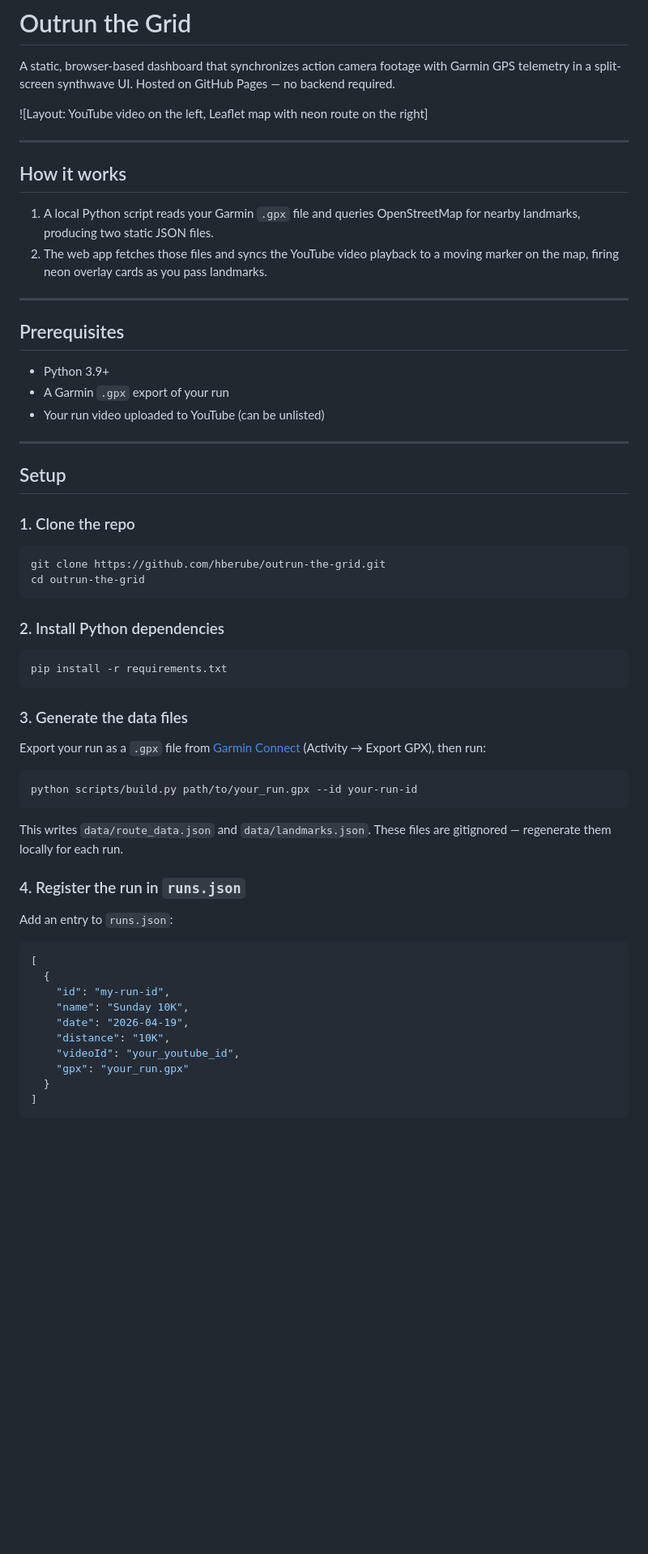
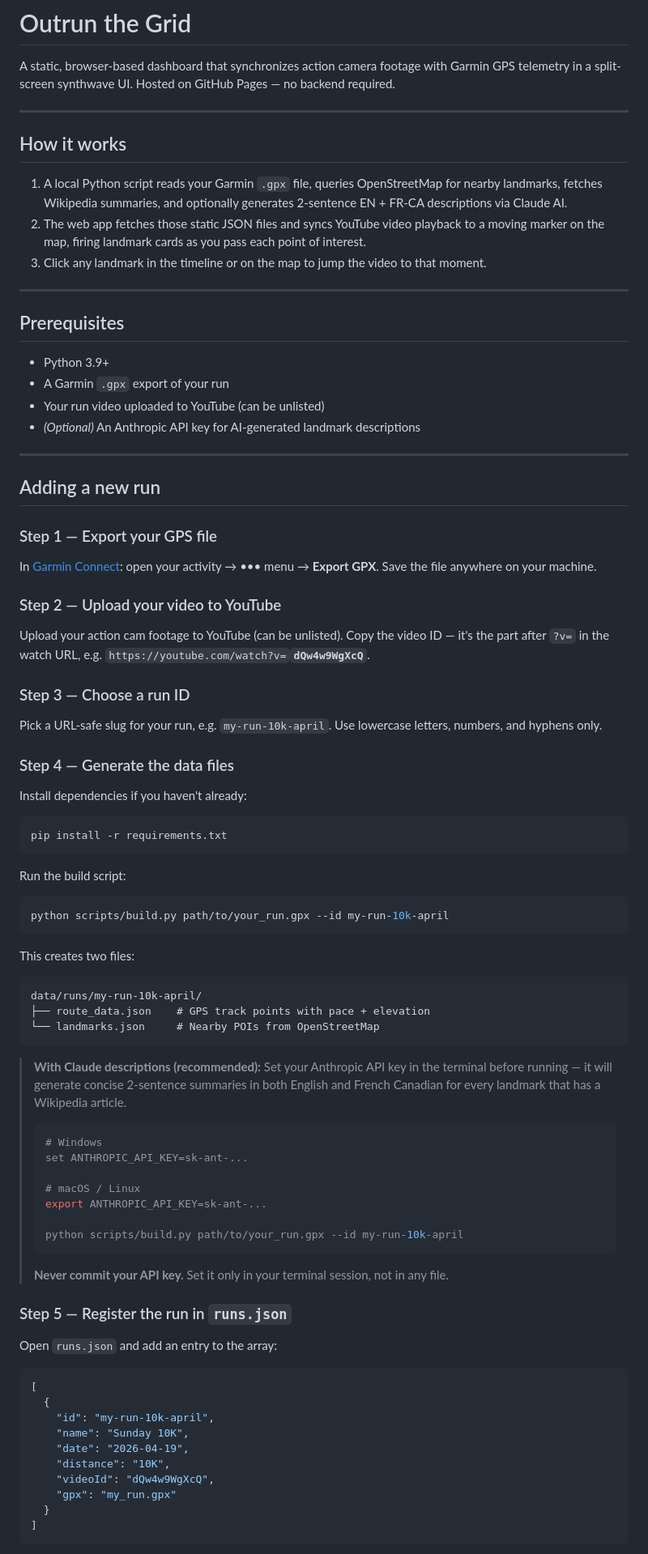
Before and after one commit to hberube/outrun-the-grid, a Markdown page: README.md, the part around one of its changes. Shown at 81% size. Drawn GitHub-style; blank space fills up the shorter version.

````diff
--- a/README.md
+++ b/README.md
@@ -1,15 +1,14 @@
 # Outrun the Grid
 
 A static, browser-based dashboard that synchronizes action camera footage with Garmin GPS telemetry in a split-screen synthwave UI. Hosted on GitHub Pages — no backend required.
-
-![Layout: YouTube video on the left, Leaflet map with neon route on the right]
 
 ---
 
 ## How it works
 
-1. A local Python script reads your Garmin `.gpx` file and queries OpenStreetMap for nearby landmarks, producing two static JSON files.
-2. The web app fetches those files and syncs the YouTube video playback to a moving marker on the map, firing neon overlay cards as you pass landmarks.
+1. A local Python script reads your Garmin `.gpx` file, queries OpenStreetMap for nearby landmarks, fetches Wikipedia summaries, and optionally generates 2-sentence EN + FR-CA descriptions via Claude AI.
+2. The web app fetches those static JSON files and syncs YouTube video playback to a moving marker on the map, firing landmark cards as you pass each point of interest.
+3. Click any landmark in the timeline or on the map to jump the video to that moment.
 
 ---
 
@@ -18,47 +17,73 @@ A static, browser-based dashboard that synchronizes action camera footage with G
 - Python 3.9+
 - A Garmin `.gpx` export of your run
 - Your run video uploaded to YouTube (can be unlisted)
+- *(Optional)* An Anthropic API key for AI-generated landmark descriptions
 
 ---
 
-## Setup
+## Adding a new run
 
-### 1. Clone the repo
+### Step 1 — Export your GPS file
 
-```bash
-git clone https://github.com/hberube/outrun-the-grid.git
-cd outrun-the-grid
-```
+In [Garmin Connect](https://connect.garmin.com): open your activity → ••• menu → **Export GPX**. Save the file anywhere on your machine.
 
-### 2. Install Python dependencies
+### Step 2 — Upload your video to YouTube
+
+Upload your action cam footage to YouTube (can be unlisted). Copy the video ID — it's the part after `?v=` in the watch URL, e.g. `https://youtube.com/watch?v=`**`dQw4w9WgXcQ`**.
+
+### Step 3 — Choose a run ID
+
+Pick a URL-safe slug for your run, e.g. `my-run-10k-april`. Use lowercase letters, numbers, and hyphens only.
+
+### Step 4 — Generate the data files
+
+Install dependencies if you haven't already:
 
 ```bash
 pip install -r requirements.txt
 ```
 
-### 3. Generate the data files
-
-Export your run as a `.gpx` file from [Garmin Connect](https://connect.garmin.com) (Activity → Export GPX), then run:
+Run the build script:
 
 ```bash
-python scripts/build.py path/to/your_run.gpx --id your-run-id
+python scripts/build.py path/to/your_run.gpx --id my-run-10k-april
 ```
 
-This writes `data/route_data.json` and `data/landmarks.json`. These files are gitignored — regenerate them locally for each run.
+This creates two files:
 
-### 4. Register the run in `runs.json`
+```
+data/runs/my-run-10k-april/
+├── route_data.json    # GPS track points with pace + elevation
+└── landmarks.json     # Nearby POIs from OpenStreetMap
+```
 
-Add an entry to `runs.json`:
+> **With Claude descriptions (recommended):** Set your Anthropic API key in the terminal before running — it will generate concise 2-sentence summaries in both English and French Canadian for every landmark that has a Wikipedia article.
+>
+> ```bash
+> # Windows
+> set ANTHROPIC_API_KEY=sk-ant-...
+>
+> # macOS / Linux
+> export ANTHROPIC_API_KEY=sk-ant-...
+>
+> python scripts/build.py path/to/your_run.gpx --id my-run-10k-april
+> ```
+>
+> **Never commit your API key.** Set it only in your terminal session, not in any file.
+
+### Step 5 — Register the run in `runs.json`
+
+Open `runs.json` and add an entry to the array:
 
 ```json
 [
   {
-    "id": "my-run-id",
+    "id": "my-run-10k-april",
     "name": "Sunday 10K",
     "date": "2026-04-19",
     "distance": "10K",
-    "videoId": "your_youtube_id",
-    "gpx": "your_run.gpx"
+    "videoId": "dQw4w9WgXcQ",
+    "gpx": "my_run.gpx"
   }
 ]
 ```
````
Also changed, not shown: other parts of README.md (+98 -31 lines).
